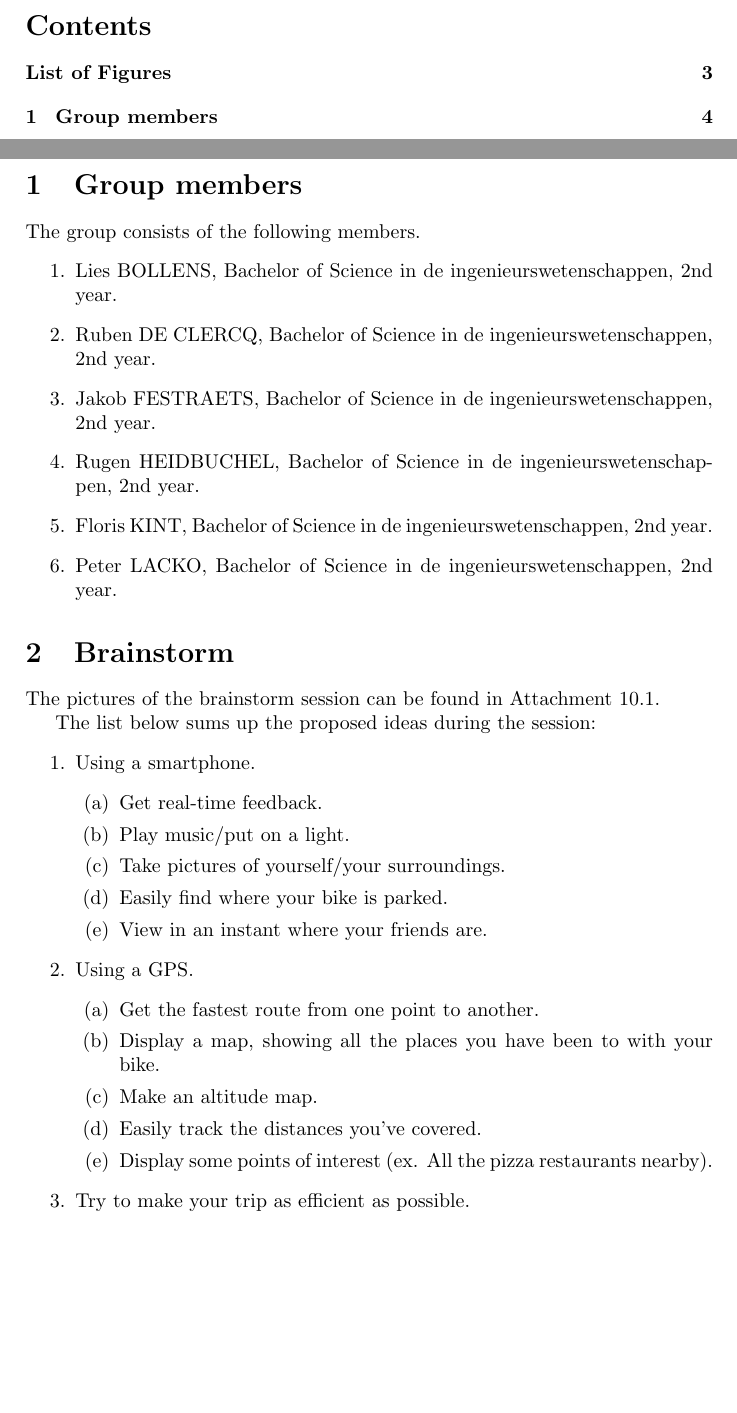
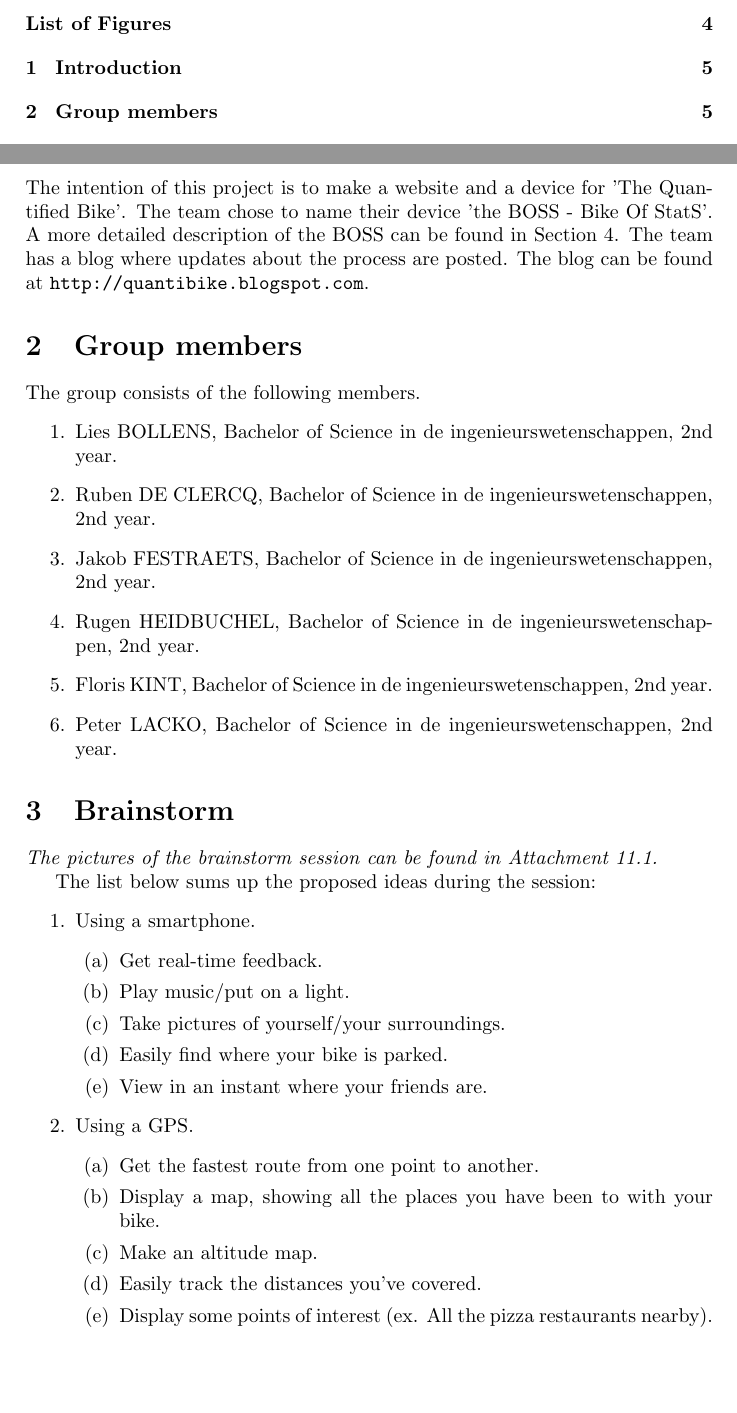
Before and after one commit to po3-cwa3/po3-progress-report, a LaTeX document (report.tex, which reads brainstorm/sec.tex, introduction/sec.tex): two parts of pages 2 and 4 of 15 before the commit and two parts of pages 2 and 5 of 16 after it, joined at a grey line, cut at the place of the change, the shorter picture padded with empty space. Compiled offline with pdfLaTeX.

Commit message:
Add introduction

```diff
--- a/brainstorm/sec.tex
+++ b/brainstorm/sec.tex
@@ -1,5 +1,5 @@
 \section{Brainstorm}
-The pictures of the brainstorm session can be found in Attachment~\ref{subsection:brainstorm-pictures}.
+\textit{The pictures of the brainstorm session can be found in Attachment~\ref{subsection:brainstorm-pictures}.}
 
 The list below sums up the proposed ideas during the session:
 \begin{enumerate}
--- /dev/null
+++ b/introduction/sec.tex
@@ -0,0 +1,6 @@
+
+\section{Introduction}
+The intention of this project is to make a website and a device for 'The Quantified Bike'.
+The team chose to name their device 'the BOSS - Bike Of StatS'. A more detailed description of the BOSS can be found
+in Section~\ref{section:product}. The team has a blog where updates about the process are posted. The blog can be
+found at \url{http://quantibike.blogspot.com}.
```
Also changed, not shown: report.tex (+1 -0 lines), user_stories/sec.tex (+1 -0 lines), report.pdf.
